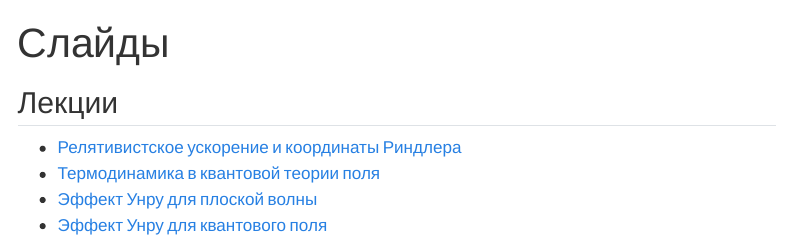
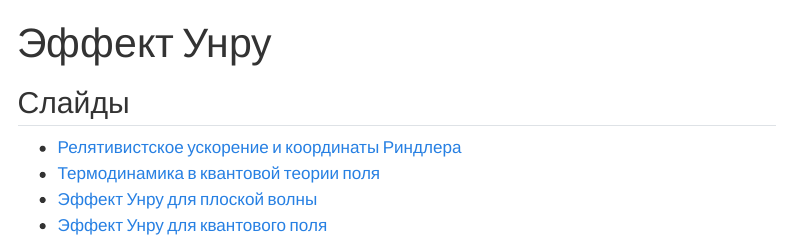
Before and after one commit to NeutrinoHit/qft-lectures, a Quarto document (unruh.qmd): the page in a window 1100 px wide, from its top. Rendered offline with R 4.5, knitr and Pandoc in place of Quarto, with nearby package versions; menus at the side of the page are left out.

Commit message:
Rename Unruh slides page

```diff
--- a/_quarto.yml
+++ b/_quarto.yml
@@ -8,12 +8,6 @@ website:
   title: "Квантовая теория поля"
   site-url: "https://neutrinohit.github.io/qft-lectures/"
   repo-url: "https://github.com/NeutrinoHit/qft-lectures"
-  navbar:
-    left:
-      - href: index.qmd
-        text: Главная
-      - href: slides.qmd
-        text: Слайды
 
 format:
   html:
--- a/slides.qmd
+++ b/unruh.qmd
@@ -1,8 +1,8 @@
 ---
-title: "Слайды"
+title: "Эффект Унру"
 ---
 
-## Лекции
+## Слайды
 
 - [Релятивистское ускорение и координаты Риндлера](ru/slides/Rindler.html)
 - [Термодинамика в квантовой теории поля](ru/slides/Thermodynamics.html)
```
Also changed, not shown: index.qmd (+1 -1 lines).
